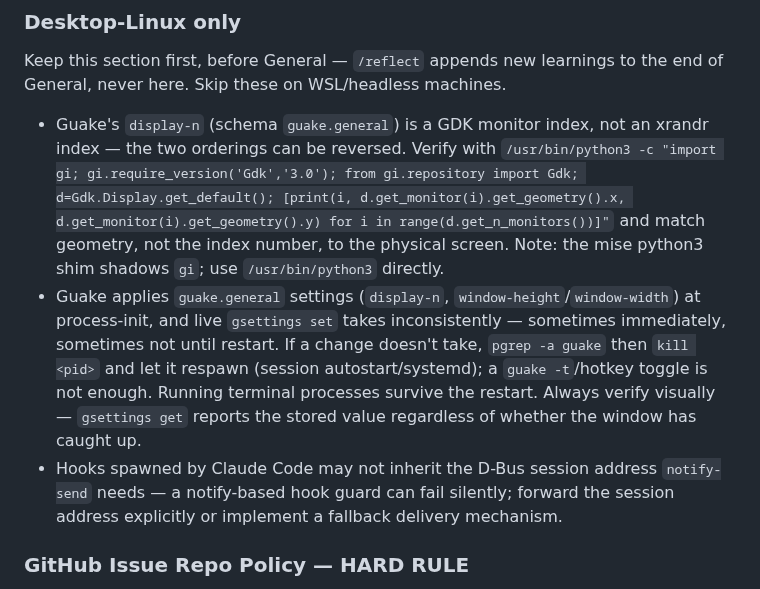
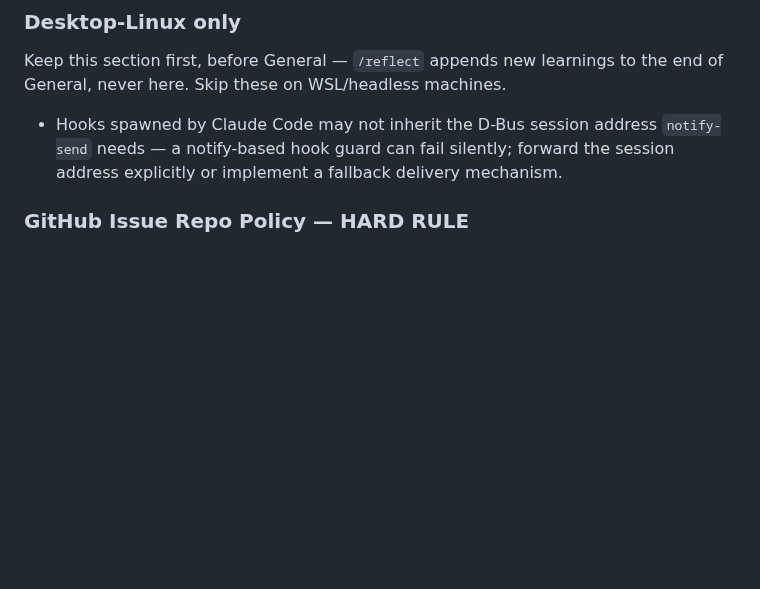
Before and after one commit to kaybenleroll/random_llm_projects, a Markdown page: .claude/rules/skill-hygiene.md, the part around the change. Drawn GitHub-style; blank space fills up the shorter version.

Commit message:
chore(rules): condense Guake display-n/init bullets into skikk-thor.md (#137)

```diff
--- a/.claude/rules/skill-hygiene.md
+++ b/.claude/rules/skill-hygiene.md
@@ -14,8 +14,6 @@ Keep this section first, before General — `/reflect` appends new learnings
 to the end of General, never here.
 Skip these on WSL/headless machines.
 
-- Guake's `display-n` (schema `guake.general`) is a GDK monitor index, not an xrandr index — the two orderings can be reversed. Verify with `/usr/bin/python3 -c "import gi; gi.require_version('Gdk','3.0'); from gi.repository import Gdk; d=Gdk.Display.get_default(); [print(i, d.get_monitor(i).get_geometry().x, d.get_monitor(i).get_geometry().y) for i in range(d.get_n_monitors())]"` and match geometry, not the index number, to the physical screen. Note: the mise python3 shim shadows `gi`; use `/usr/bin/python3` directly.
-- Guake applies `guake.general` settings (`display-n`, `window-height`/`window-width`) at process-init, and live `gsettings set` takes inconsistently — sometimes immediately, sometimes not until restart. If a change doesn't take, `pgrep -a guake` then `kill <pid>` and let it respawn (session autostart/systemd); a `guake -t`/hotkey toggle is not enough. Running terminal processes survive the restart. Always verify visually — `gsettings get` reports the stored value regardless of whether the window has caught up.
 - Hooks spawned by Claude Code may not inherit the D-Bus session address `notify-send` needs — a notify-based hook guard can fail silently; forward the session address explicitly or implement a fallback delivery mechanism.
 
 ### GitHub Issue Repo Policy — HARD RULE
```
Also changed, not shown: 1 other file.
